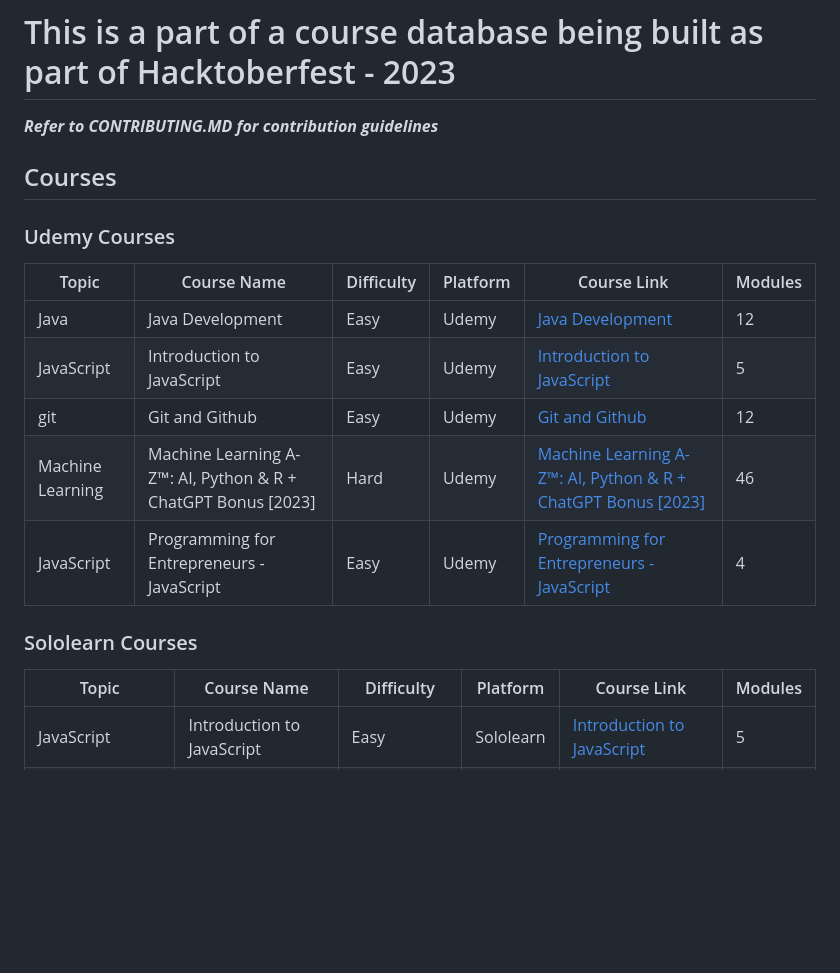
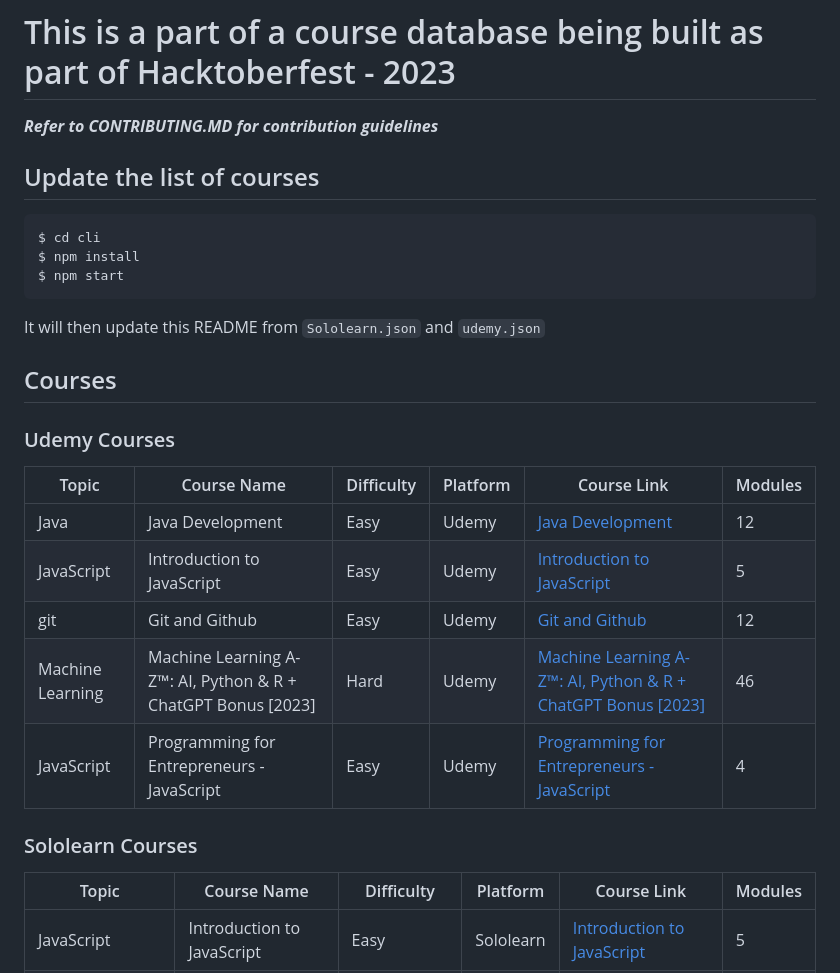
Before and after one commit to Aaryanmb/free_courses, a Markdown page: README.md, the part around the change. GitHub-like rendering; blank space fills up the shorter version.

Commit message:
README: Update readme with instructions

````diff
--- a/README.md
+++ b/README.md
@@ -1,23 +1,33 @@
 # This is a part of a course database being built as part of Hacktoberfest - 2023
 
 **_Refer to CONTRIBUTING.MD for contribution guidelines_**
+
+## Update the list of courses
+
+```bash
+$ cd cli
+$ npm install
+$ npm start
+```
+
+It will then update this README from `Sololearn.json` and `udemy.json`
 
 ## Courses
 
 ### Udemy Courses
 
 | Topic | Course Name | Difficulty | Platform | Course Link | Modules |
-| ----- | ---------- | ---------- | -------- | ---------- | ------- |
+| --- | --- | --- | --- | --- | --- |
 | Java | Java Development | Easy | Udemy | [Java Development](https://www.udemy.com/course/learn-coding-with-java-from-scratch-essential-training-2022) | 12 |
-| JavaScript | Introduction to JavaScript  | Easy | Udemy | [Introduction to JavaScript ](https://www.udemy.com/course/javascript-for-beginners-the-complete-introduction-to-js/) | 5 |
-| git  | Git and Github | Easy | Udemy | [Git and Github](https://www.udemy.com/course/git-and-github-crash-course-creating-a-repository-from-scratch/) | 12 |
+| JavaScript | Introduction to JavaScript | Easy | Udemy | [Introduction to JavaScript ](https://www.udemy.com/course/javascript-for-beginners-the-complete-introduction-to-js/) | 5 |
+| git | Git and Github | Easy | Udemy | [Git and Github](https://www.udemy.com/course/git-and-github-crash-course-creating-a-repository-from-scratch/) | 12 |
 | Machine Learning | Machine Learning A-Z™: AI, Python & R + ChatGPT Bonus [2023] | Hard | Udemy | [Machine Learning A-Z™: AI, Python & R + ChatGPT Bonus [2023]](https://www.udemy.com/course/machinelearning/) | 46 |
 | JavaScript | Programming for Entrepreneurs - JavaScript | Easy | Udemy | [Programming for Entrepreneurs - JavaScript](https://www.udemy.com/course/programming-for-entrepreneurs-javascript/) | 4 |
 
 ### Sololearn Courses
 
 | Topic | Course Name | Difficulty | Platform | Course Link | Modules |
-| ----- | ---------- | ---------- | -------- | ---------- | ------- |
+| --- | --- | --- | --- | --- | --- |
 | JavaScript | Introduction to JavaScript | Easy | Sololearn | [Introduction to JavaScript](https://www.sololearn.com/learn/courses/javascript-introduction) | 5 |
 | HTML | Introduction to HTML | Easy | Sololearn | [Introduction to HTML](https://www.sololearn.com/learn/courses/html-introduction) | 4 |
 | Web Development | Web Development | Easy | Sololearn | [Web Development](https://www.sololearn.com/learn/courses/web-development) | 12 |
````
